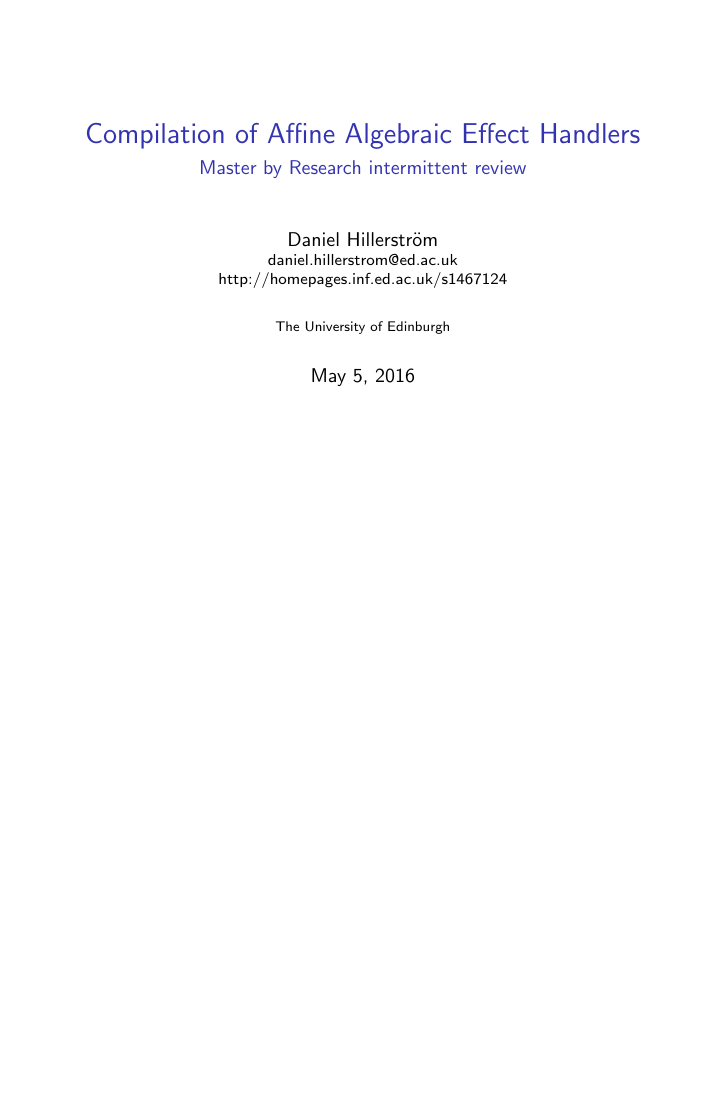
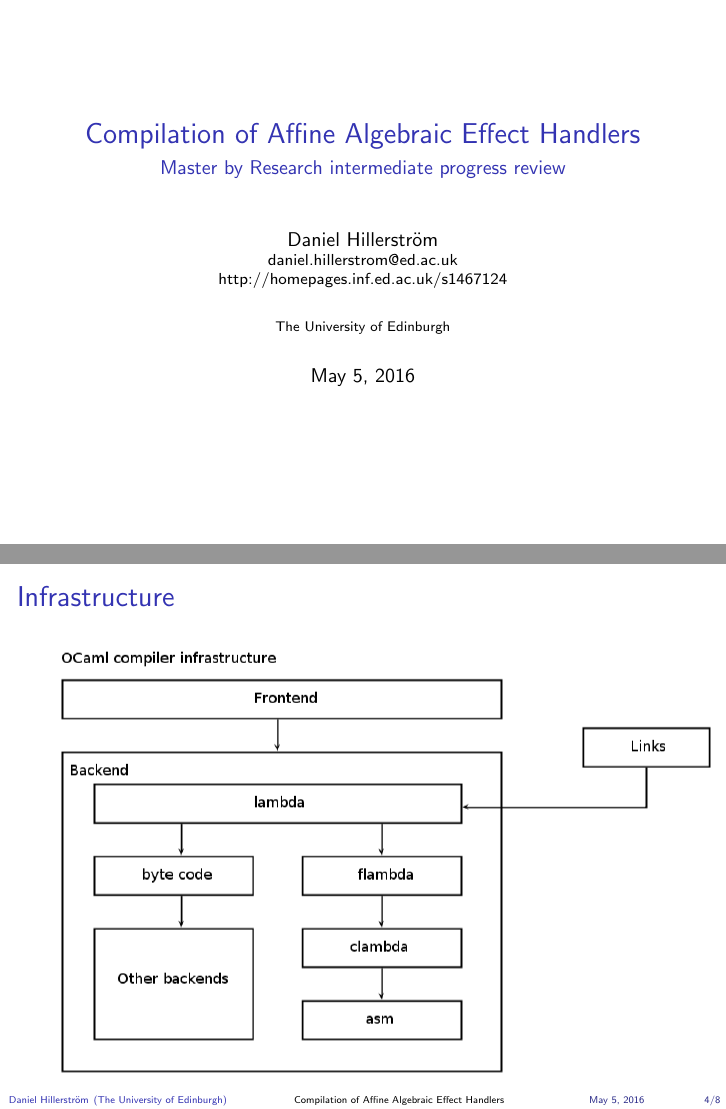
Before and after one commit to dhil/mscr-dissertation, LaTeX slides (presentations/review/review.tex): page 1 of 9 before the commit and pages 1 and 6 of 10 after it, the two joined at a grey line, the shorter picture padded with empty space. Compiled offline with pdfLaTeX.

Commit message:
Review slides

```diff
--- a/presentations/review/review.tex
+++ b/presentations/review/review.tex
@@ -9,7 +9,10 @@
 \usepackage{tikz}                    % Drawing trees
 \usetikzlibrary{trees,shapes.multipart}
 \usepackage[round]{natbib}
-
+\usepackage[usenames,dvipsnames]{pstricks}
+%\usepackage{epsfig}
+\usepackage{pst-grad} % For gradients
+\usepackage{pst-plot} % For axes
 
 %% Use the default theme
 \usetheme{default}
@@ -103,7 +106,7 @@
 %% Meta information
 \author[Daniel Hillerström]{Daniel Hillerström\\\footnotesize{\href{mailto:daniel.hillerstrom@ed.ac.uk}{daniel.hillerstrom@ed.ac.uk}}\\\href{http://homepages.inf.ed.ac.uk/s1467124}{http://homepages.inf.ed.ac.uk/s1467124}}
 \title{Compilation of Affine Algebraic Effect Handlers}
-\subtitle{Master by Research intermittent review}
+\subtitle{Master by Research intermediate progress review}
 \institute{The University of Edinburgh}
 \date{\today}
 
@@ -144,6 +147,13 @@ Algebraic effects and handlers provide a modular abstraction for modelling and c
 \end{frame}
 
 \begin{frame}
+  \frametitle{Infrastructure}
+\begin{figure}
+  \includegraphics[scale=0.4]{infrastructure.png}
+\end{figure}
+\end{frame}
+
+\begin{frame}
   \frametitle{Compiler demonstration}
   \begin{center}
     {\Huge\textbf{Demo}}
```
Also changed, not shown: presentations/review/infrastructure.png (added).
